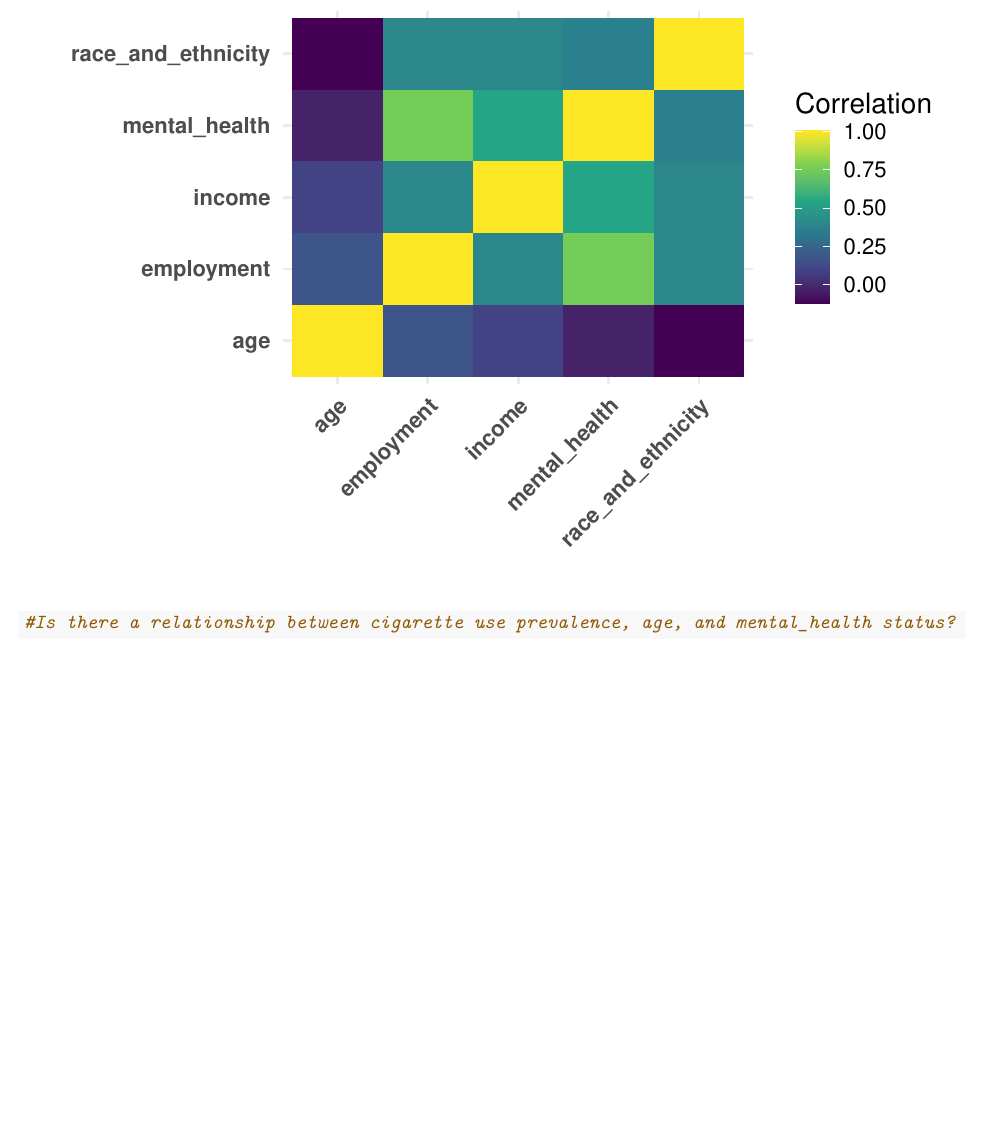
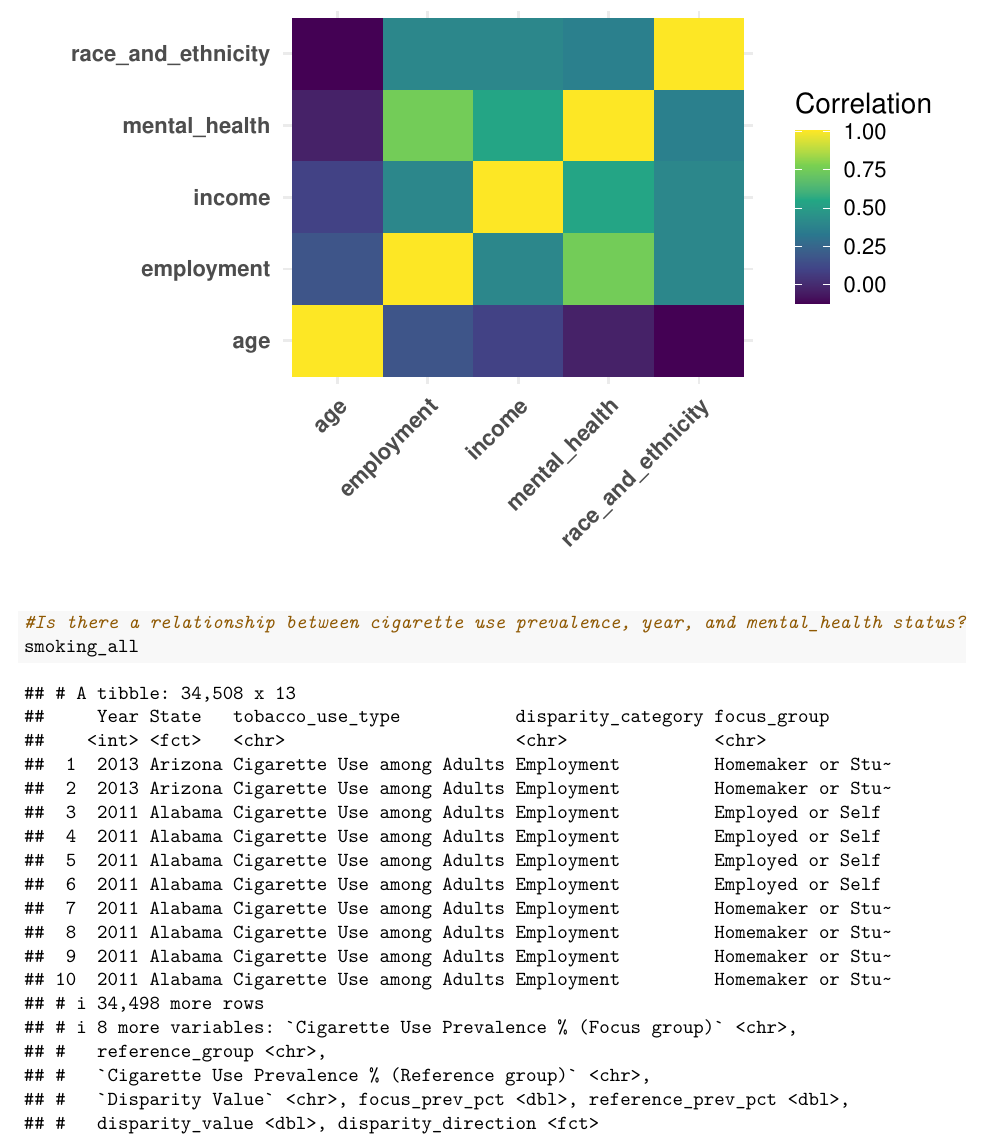
Before and after one commit to emjlinn/Datasci-306-Final-Project, an R Markdown document (final.Rmd): part of page 21 of 21, cut so that both start at the same text, the shorter picture padded with empty space. Rendered offline with R 4.5, knitr and Pandoc, then LaTeX, with nearby package versions; code that draws random numbers runs with fixed seeds of ours; column names are cleaned by a stand-in for the janitor package.

Commit message:
last graph

````diff
--- a/final.Rmd
+++ b/final.Rmd
@@ -587,7 +587,7 @@ ggplot(corr_long, aes(x = Var1, y = Var2, fill = Correlation)) +
 ```
 
 ```{r}
-#Is there a relationship between cigarette use prevalence, age, and mental_health status?
-
+#Is there a relationship between cigarette use prevalence, year, and mental_health status?
+smoking_all
 
 ```
````
